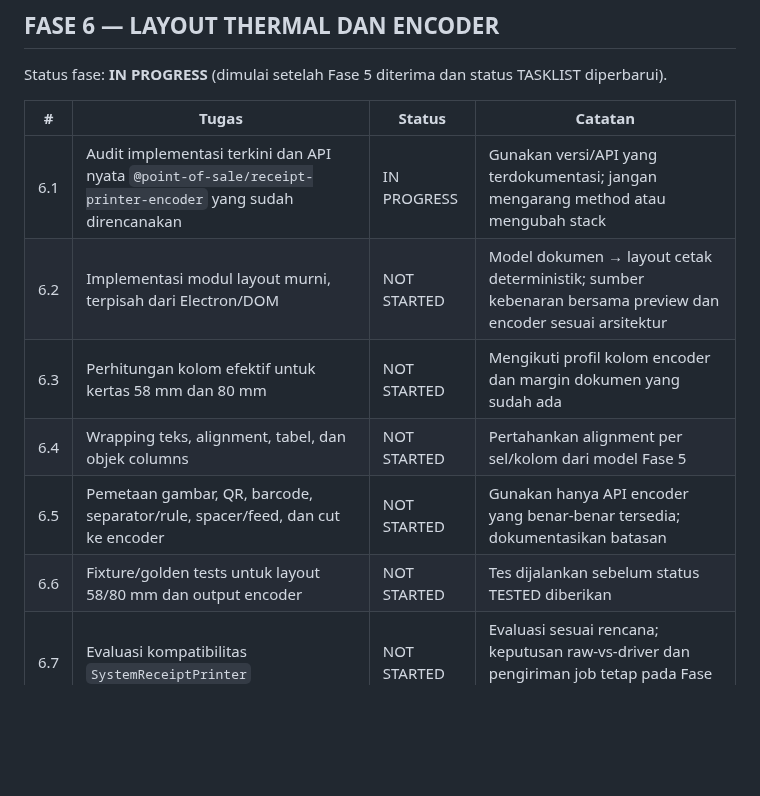
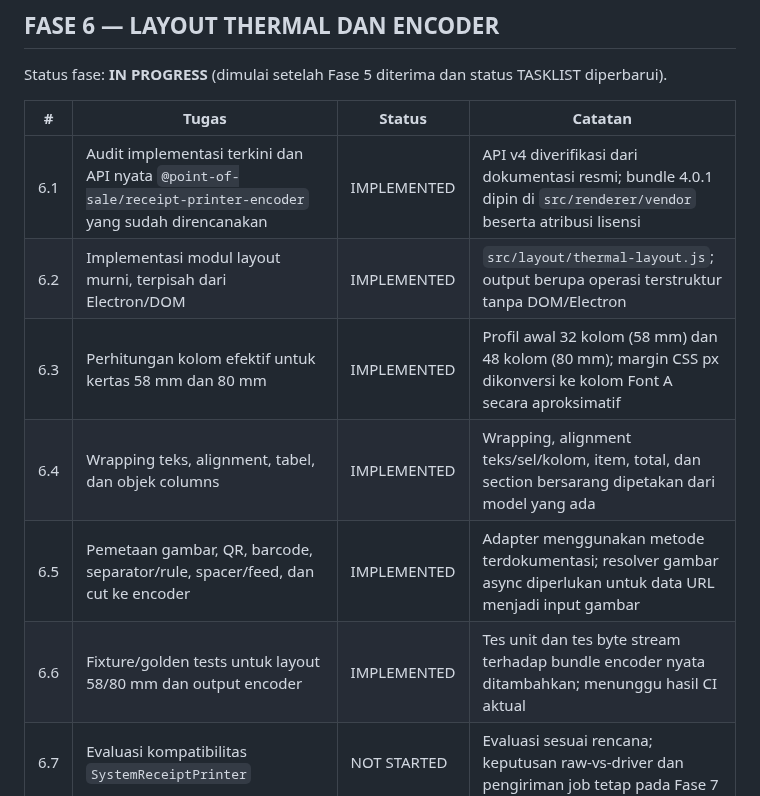
Before and after one commit to primemirza/thermal-receipt-studio, a Markdown page: TASKLIST.md, the part around the change. GitHub-like rendering; blank space fills up the shorter version.

Commit message:
docs: track phase 6 implementation progress

```diff
--- a/TASKLIST.md
+++ b/TASKLIST.md
@@ -139,12 +139,12 @@ Status fase: **IN PROGRESS** (dimulai setelah Fase 5 diterima dan status TASKLIS
 
 | # | Tugas | Status | Catatan |
 |---|-------|--------|---------|
-| 6.1 | Audit implementasi terkini dan API nyata `@point-of-sale/receipt-printer-encoder` yang sudah direncanakan | IN PROGRESS | Gunakan versi/API yang terdokumentasi; jangan mengarang method atau mengubah stack |
-| 6.2 | Implementasi modul layout murni, terpisah dari Electron/DOM | NOT STARTED | Model dokumen → layout cetak deterministik; sumber kebenaran bersama preview dan encoder sesuai arsitektur |
-| 6.3 | Perhitungan kolom efektif untuk kertas 58 mm dan 80 mm | NOT STARTED | Mengikuti profil kolom encoder dan margin dokumen yang sudah ada |
-| 6.4 | Wrapping teks, alignment, tabel, dan objek columns | NOT STARTED | Pertahankan alignment per sel/kolom dari model Fase 5 |
-| 6.5 | Pemetaan gambar, QR, barcode, separator/rule, spacer/feed, dan cut ke encoder | NOT STARTED | Gunakan hanya API encoder yang benar-benar tersedia; dokumentasikan batasan |
-| 6.6 | Fixture/golden tests untuk layout 58/80 mm dan output encoder | NOT STARTED | Tes dijalankan sebelum status TESTED diberikan |
+| 6.1 | Audit implementasi terkini dan API nyata `@point-of-sale/receipt-printer-encoder` yang sudah direncanakan | IMPLEMENTED | API v4 diverifikasi dari dokumentasi resmi; bundle 4.0.1 dipin di `src/renderer/vendor` beserta atribusi lisensi |
+| 6.2 | Implementasi modul layout murni, terpisah dari Electron/DOM | IMPLEMENTED | `src/layout/thermal-layout.js`; output berupa operasi terstruktur tanpa DOM/Electron |
+| 6.3 | Perhitungan kolom efektif untuk kertas 58 mm dan 80 mm | IMPLEMENTED | Profil awal 32 kolom (58 mm) dan 48 kolom (80 mm); margin CSS px dikonversi ke kolom Font A secara aproksimatif |
+| 6.4 | Wrapping teks, alignment, tabel, dan objek columns | IMPLEMENTED | Wrapping, alignment teks/sel/kolom, item, total, dan section bersarang dipetakan dari model yang ada |
+| 6.5 | Pemetaan gambar, QR, barcode, separator/rule, spacer/feed, dan cut ke encoder | IMPLEMENTED | Adapter menggunakan metode terdokumentasi; resolver gambar async diperlukan untuk data URL menjadi input gambar |
+| 6.6 | Fixture/golden tests untuk layout 58/80 mm dan output encoder | IMPLEMENTED | Tes unit dan tes byte stream terhadap bundle encoder nyata ditambahkan; menunggu hasil CI aktual |
 | 6.7 | Evaluasi kompatibilitas `SystemReceiptPrinter` | NOT STARTED | Evaluasi sesuai rencana; keputusan raw-vs-driver dan pengiriman job tetap pada Fase 7 |
 | 6.8 | Dokumentasikan hasil, batasan, hasil tes, dan status akhir Fase 6 | NOT STARTED | Selaraskan TASKLIST.md, PROGRESS.md, dan dokumentasi arsitektur yang relevan |
 
```
